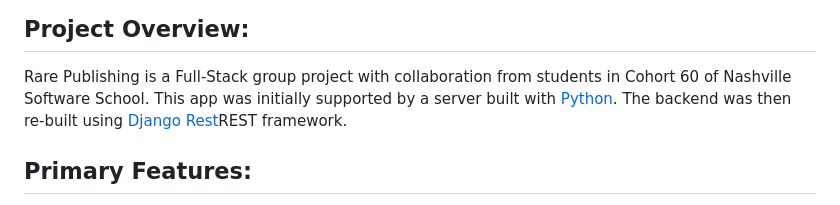
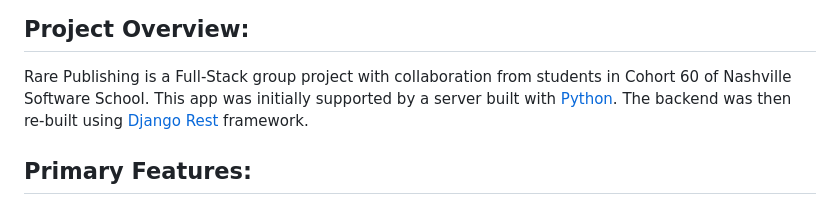
Before and after one commit to nss-day-cohort-60/rare-client-tenacious-tators, a Markdown page: README.md, the part around the change. Drawn GitHub-style.

```diff
--- a/README.md
+++ b/README.md
@@ -2,7 +2,7 @@
 
 ## Project Overview:
 Rare Publishing is a Full-Stack group project with collaboration from students in Cohort 60 of Nashville Software School.
-This app was initially supported by a server built with [Python](https://github.com/nss-day-cohort-60/rare-python-server-tyrannical-tators). The backend was then re-built using [Django Rest](https://github.com/nss-day-cohort-60/django-taters-api)REST framework.
+This app was initially supported by a server built with [Python](https://github.com/nss-day-cohort-60/rare-python-server-tyrannical-tators). The backend was then re-built using [Django Rest](https://github.com/nss-day-cohort-60/django-taters-api) framework.
 
 
 ## Primary Features:
```
